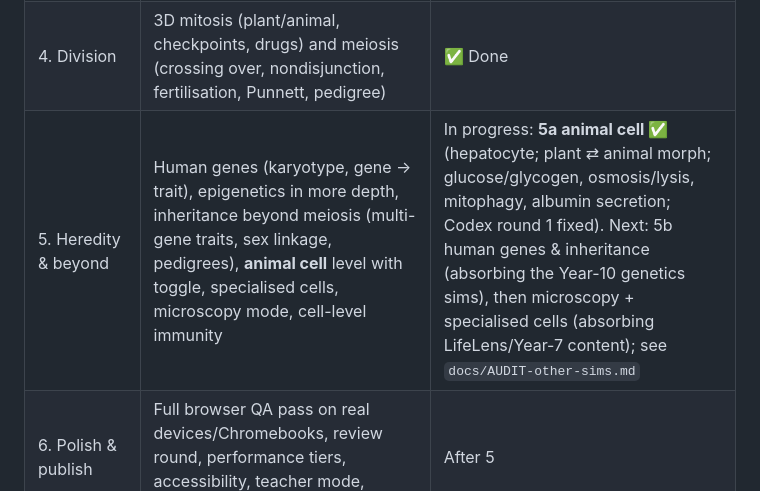
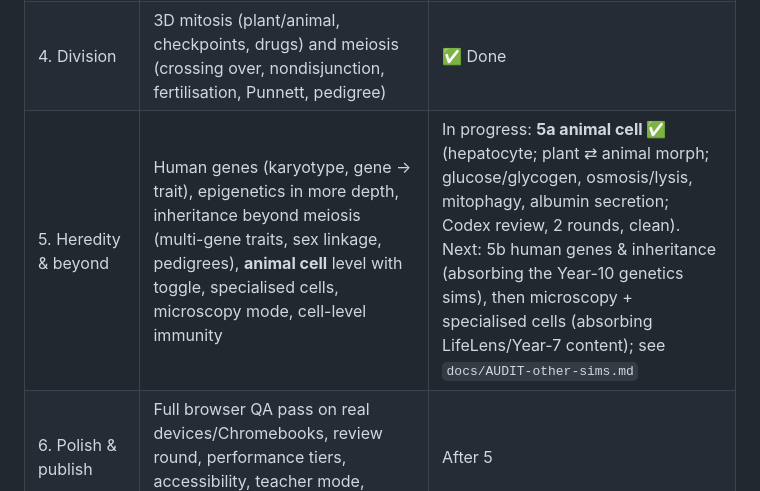
Before and after one commit to irvincisneros-png/cellscape, a Markdown page: docs/PLAN.md, the part around the change. Drawn GitHub-style.

Commit message:
Plan: animal cell Codex review round 2 clean
Co-Authored-By: Claude Opus 5.5 <noreply@anthropic.com>

```diff
--- a/docs/PLAN.md
+++ b/docs/PLAN.md
@@ -48,7 +48,7 @@ The clean-up of the existing repos becomes: put each world under the hub, then r
 | 2. Energy | Chloroplast → thylakoid; mitochondrion → cristae/ATP synthase; enzymes (via cytosol) | ✅ Done |
 | 3. Genetics | Nucleus → chromatin (with epigenetics) → DNA helix (structure, replication) → DNA to protein (mutation lab) → protein folding (sickle-cell) | ✅ Done |
 | 4. Division | 3D mitosis (plant/animal, checkpoints, drugs) and meiosis (crossing over, nondisjunction, fertilisation, Punnett, pedigree) | ✅ Done |
-| 5. Heredity & beyond | Human genes (karyotype, gene → trait), epigenetics in more depth, inheritance beyond meiosis (multi-gene traits, sex linkage, pedigrees), **animal cell** level with toggle, specialised cells, microscopy mode, cell-level immunity | In progress: **5a animal cell ✅** (hepatocyte; plant ⇄ animal morph; glucose/glycogen, osmosis/lysis, mitophagy, albumin secretion; Codex round 1 fixed). Next: 5b human genes & inheritance (absorbing the Year-10 genetics sims), then microscopy + specialised cells (absorbing LifeLens/Year-7 content); see `docs/AUDIT-other-sims.md` |
+| 5. Heredity & beyond | Human genes (karyotype, gene → trait), epigenetics in more depth, inheritance beyond meiosis (multi-gene traits, sex linkage, pedigrees), **animal cell** level with toggle, specialised cells, microscopy mode, cell-level immunity | In progress: **5a animal cell ✅** (hepatocyte; plant ⇄ animal morph; glucose/glycogen, osmosis/lysis, mitophagy, albumin secretion; Codex review, 2 rounds, clean). Next: 5b human genes & inheritance (absorbing the Year-10 genetics sims), then microscopy + specialised cells (absorbing LifeLens/Year-7 content); see `docs/AUDIT-other-sims.md` |
 | 6. Polish & publish | Full browser QA pass on real devices/Chromebooks, review round, performance tiers, accessibility, teacher mode, GitHub Pages | After 5 |
 
 The 2D simulations remain as WebGL fallbacks (`sims/<slug>/sim2d.js`).
```
